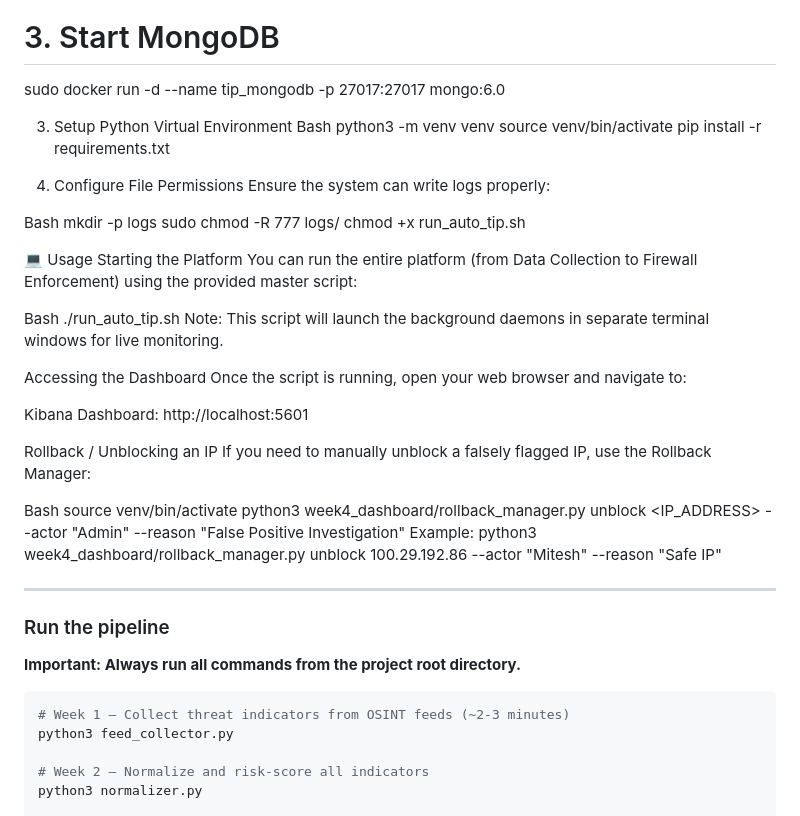
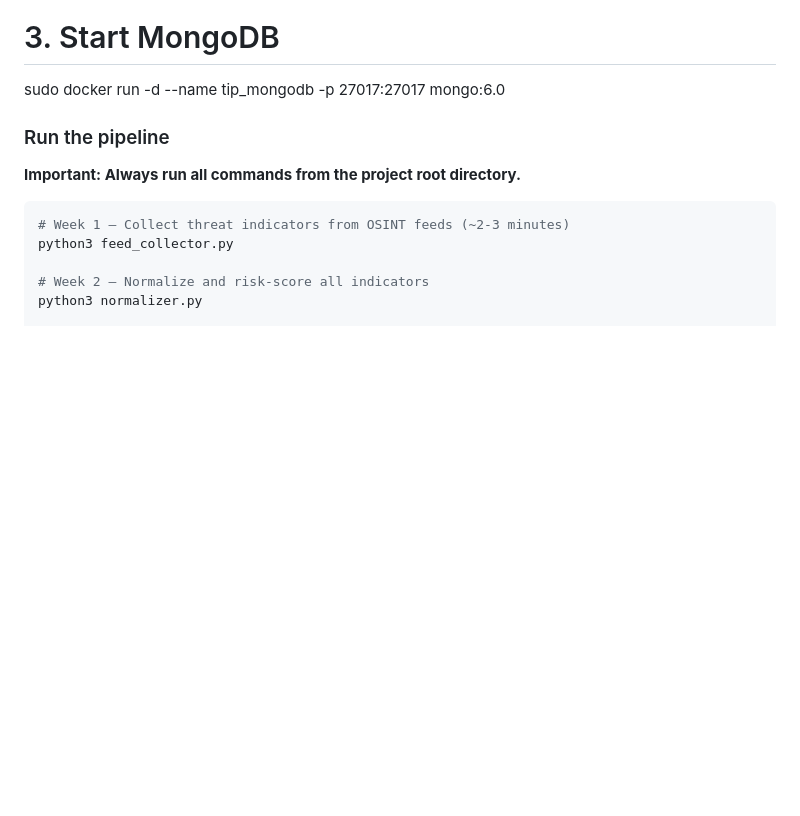
Before and after one commit to MinakshiGadpalli/Threat-Intelligence-Platform, a Markdown page: README.md, the part around one of its changes. Drawn GitHub-style; blank space fills up the shorter version.

```diff
--- a/README.md
+++ b/README.md
@@ -225,44 +225,6 @@ sudo docker run -d --name tip_kibana -p 5601:5601 --link tip_elasticsearch:elast
 # 3. Start MongoDB
 sudo docker run -d --name tip_mongodb -p 27017:27017 mongo:6.0
 
-3. Setup Python Virtual Environment
-Bash
-python3 -m venv venv
-source venv/bin/activate
-pip install -r requirements.txt
-
-4. Configure File Permissions
-Ensure the system can write logs properly:
-
-Bash
-mkdir -p logs
-sudo chmod -R 777 logs/
-chmod +x run_auto_tip.sh
-
-💻 Usage
-Starting the Platform
-You can run the entire platform (from Data Collection to Firewall Enforcement) using the provided master script:
-
-Bash
-./run_auto_tip.sh
-Note: This script will launch the background daemons in separate terminal windows for live monitoring.
-
-Accessing the Dashboard
-Once the script is running, open your web browser and navigate to:
-
-Kibana Dashboard: http://localhost:5601
-
-Rollback / Unblocking an IP
-If you need to manually unblock a falsely flagged IP, use the Rollback Manager:
-
-Bash
-source venv/bin/activate
-python3 week4_dashboard/rollback_manager.py unblock <IP_ADDRESS> --actor "Admin" --reason "False Positive Investigation"
-Example: python3 week4_dashboard/rollback_manager.py unblock 100.29.192.86 --actor "Mitesh" --reason "Safe IP"
-
-
----
-
 ### Run the pipeline
 
 **Important: Always run all commands from the project root directory.**
```
Also changed, not shown: other parts of README.md (+1 -0 lines).
